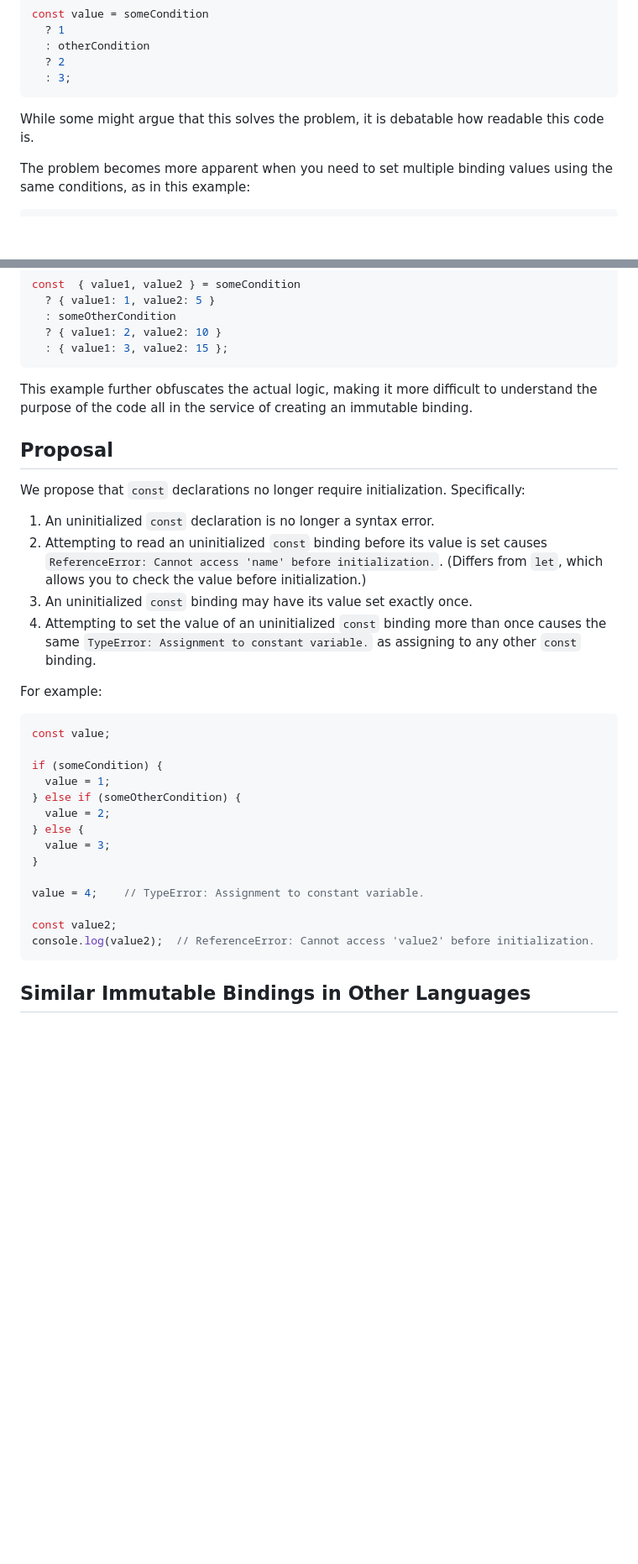
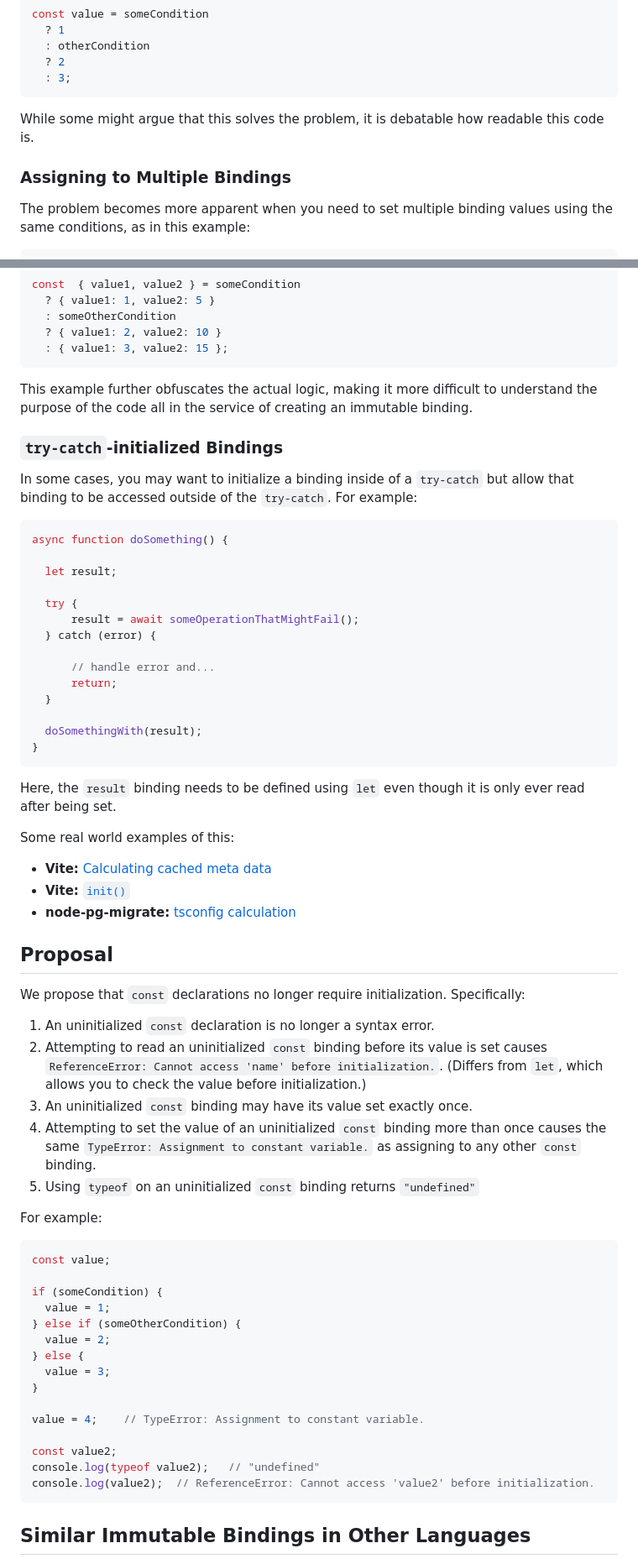
Before and after one commit to nzakas/proposal-write-once-const, a Markdown page: README.md, 2 parts joined by grey strips. Shown: that part at 84% size. Rendered like a GitHub page; blank space fills up the shorter version.

Commit message:
docs: Mention try-catch case; add typeof behavior

````diff
--- a/README.md
+++ b/README.md
@@ -35,6 +35,8 @@ const value = someCondition
 
 While some might argue that this solves the problem, it is debatable how readable this code is.
 
+### Assigning to Multiple Bindings
+
 The problem becomes more apparent when you need to set multiple binding values using the same conditions, as in this example:
 
 ```js
@@ -64,6 +66,35 @@ const  { value1, value2 } = someCondition
 
 This example further obfuscates the actual logic, making it more difficult to understand the purpose of the code all in the service of creating an immutable binding.
 
+### `try-catch`-initialized Bindings
+
+In some cases, you may want to initialize a binding inside of a `try-catch` but allow that binding to be accessed outside of the `try-catch`. For example:
+
+```js
+async function doSomething() {
+
+  let result;
+
+  try {
+      result = await someOperationThatMightFail();
+  } catch (error) {
+
+      // handle error and...
+      return;
+  }
+
+  doSomethingWith(result);
+}
+```
+
+Here, the `result` binding needs to be defined using `let` even though it is only ever read after being set.
+
+Some real world examples of this:
+
+* **Vite:** [Calculating cached meta data](https://github.com/vitejs/vite/blob/69773520f214027070b0ff1a3344394f37ef19f8/packages/vite/src/node/optimizer/index.ts#L355-L377)
+* **Vite:** [`init()`](https://github.com/vitejs/vite/blob/69773520f214027070b0ff1a3344394f37ef19f8/packages/create-vite/src/index.ts#L258C7-L366)
+* **node-pg-migrate:** [tsconfig calculation](https://github.com/salsita/node-pg-migrate/blob/fde10af20cdaf822fc9de49c71c9124f09fd6b71/bin/node-pg-migrate.ts#L253-L282)
+
 ## Proposal
 
 We propose that `const` declarations no longer require initialization. Specifically:
@@ -72,6 +103,7 @@ We propose that `const` declarations no longer require initialization. Specifica
 1. Attempting to read an uninitialized `const` binding before its value is set causes `ReferenceError: Cannot access 'name' before initialization.`. (Differs from `let`, which allows you to check the value before initialization.)
 1. An uninitialized `const` binding may have its value set exactly once.
 1. Attempting to set the value of an uninitialized `const` binding more than once causes the same `TypeError: Assignment to constant variable.` as assigning to any other `const` binding.
+1. Using `typeof` on an uninitialized `const` binding returns `"undefined"`
 
 For example:
 
@@ -89,6 +121,7 @@ if (someCondition) {
 value = 4;    // TypeError: Assignment to constant variable.
 
 const value2;
+console.log(typeof value2);   // "undefined"
 console.log(value2);  // ReferenceError: Cannot access 'value2' before initialization.
 ```
 
````
Also changed, not shown: other parts of README.md (+3 -10 lines).
